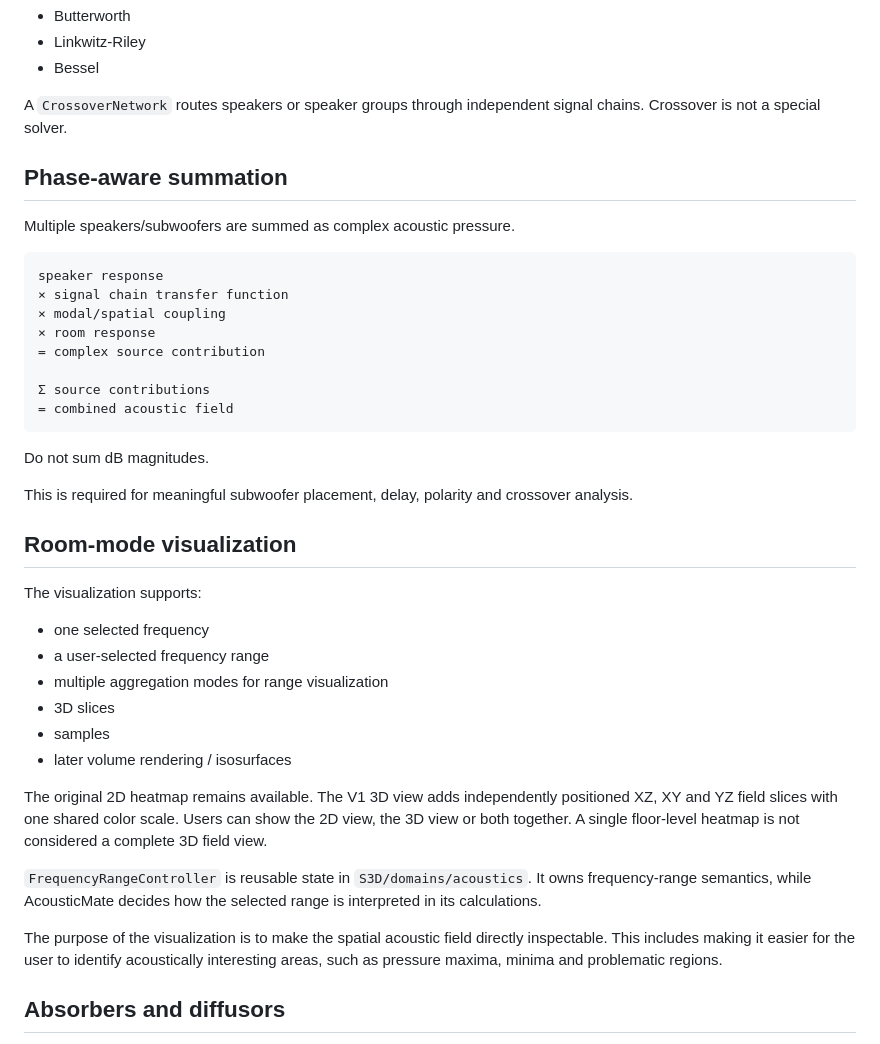
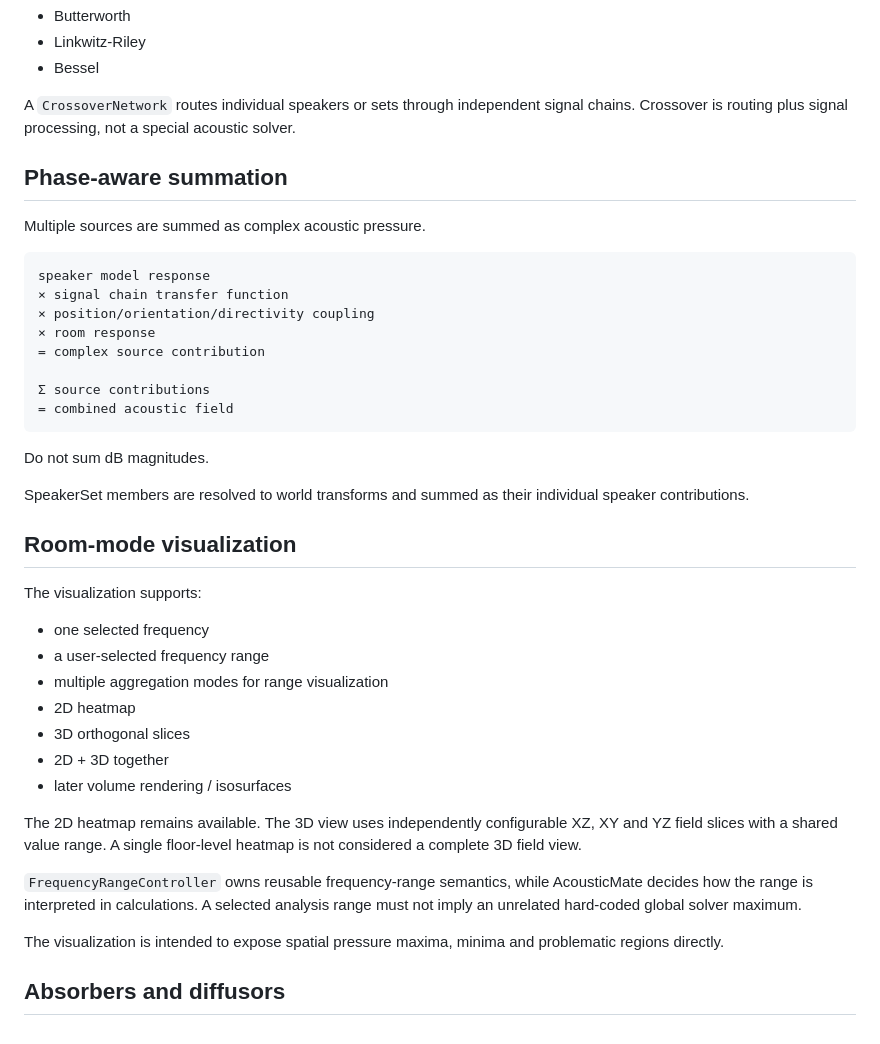
Before and after one commit to Th3Hypn0tist/AcousticMate, a Markdown page: Contracts/README.md, the part around one of its changes. Rendered like a GitHub page.

````diff
--- a/Contracts/README.md
+++ b/Contracts/README.md
@@ -71,16 +119,16 @@ Initial filter families:
 - Linkwitz-Riley
 - Bessel
 
-A `CrossoverNetwork` routes speakers or speaker groups through independent signal chains. Crossover is not a special solver.
+A `CrossoverNetwork` routes individual speakers or sets through independent signal chains. Crossover is routing plus signal processing, not a special acoustic solver.
 
 ## Phase-aware summation
 
-Multiple speakers/subwoofers are summed as complex acoustic pressure.
+Multiple sources are summed as complex acoustic pressure.
 
 ```text
-speaker response
+speaker model response
 × signal chain transfer function
-× modal/spatial coupling
+× position/orientation/directivity coupling
 × room response
 = complex source contribution
 
@@ -90,7 +138,7 @@ speaker response
 
 Do not sum dB magnitudes.
 
-This is required for meaningful subwoofer placement, delay, polarity and crossover analysis.
+SpeakerSet members are resolved to world transforms and summed as their individual speaker contributions.
 
 ## Room-mode visualization
 
@@ -98,15 +146,16 @@ The visualization supports:
 - one selected frequency
 - a user-selected frequency range
 - multiple aggregation modes for range visualization
-- 3D slices
-- samples
+- 2D heatmap
+- 3D orthogonal slices
+- 2D + 3D together
 - later volume rendering / isosurfaces
 
-The original 2D heatmap remains available. The V1 3D view adds independently positioned XZ, XY and YZ field slices with one shared color scale. Users can show the 2D view, the 3D view or both together. A single floor-level heatmap is not considered a complete 3D field view.
+The 2D heatmap remains available. The 3D view uses independently configurable XZ, XY and YZ field slices with a shared value range. A single floor-level heatmap is not considered a complete 3D field view.
 
-`FrequencyRangeController` is reusable state in `S3D/domains/acoustics`. It owns frequency-range semantics, while AcousticMate decides how the selected range is interpreted in its calculations.
+`FrequencyRangeController` owns reusable frequency-range semantics, while AcousticMate decides how the range is interpreted in calculations. A selected analysis range must not imply an unrelated hard-coded global solver maximum.
 
-The purpose of the visualization is to make the spatial acoustic field directly inspectable. This includes making it easier for the user to identify acoustically interesting areas, such as pressure maxima, minima and problematic regions.
+The visualization is intended to expose spatial pressure maxima, minima and problematic regions directly.
 
 ## Absorbers and diffusors
 
````
Also changed, not shown: other parts of Contracts/README.md (+66 -65 lines).
